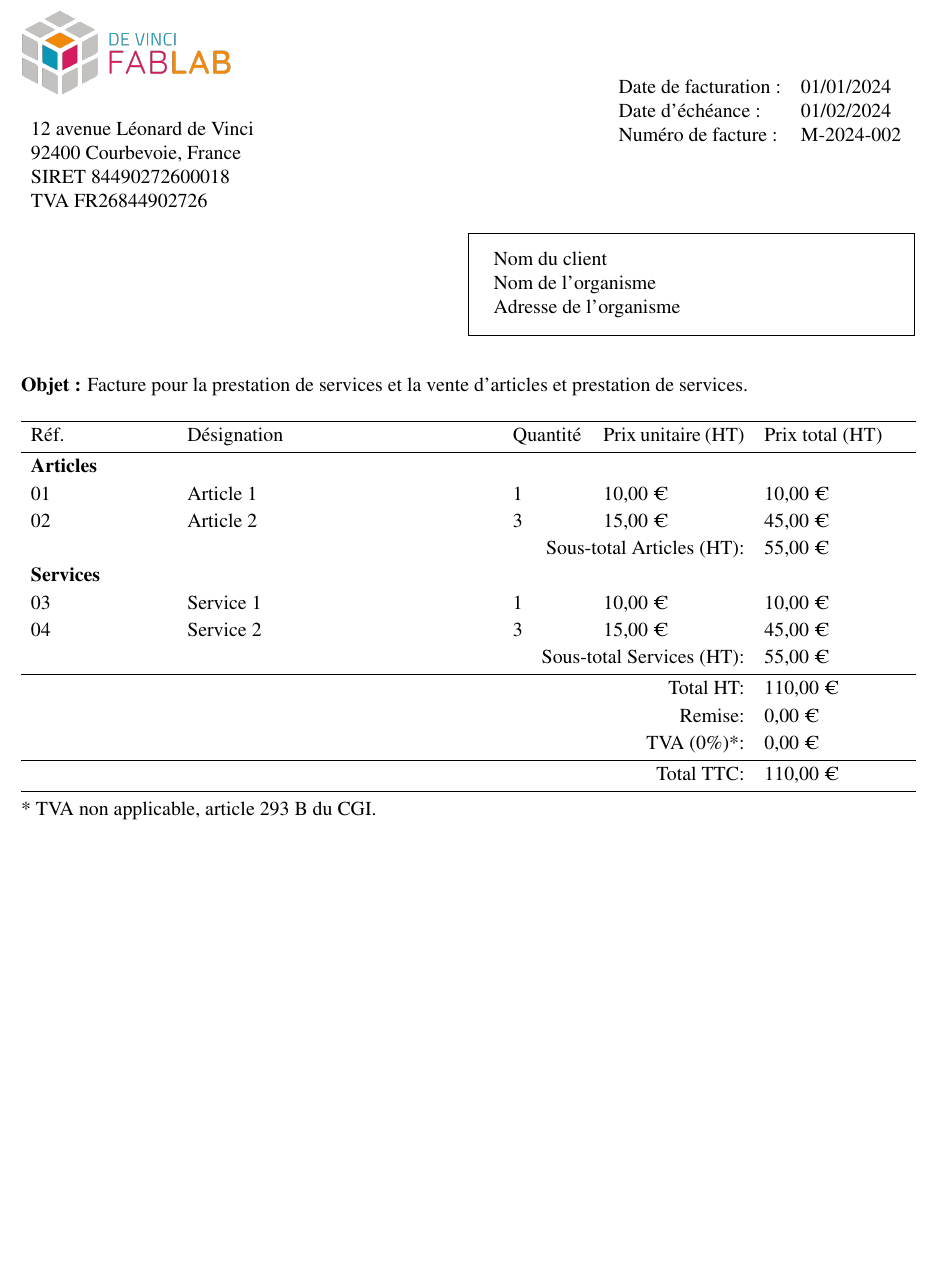
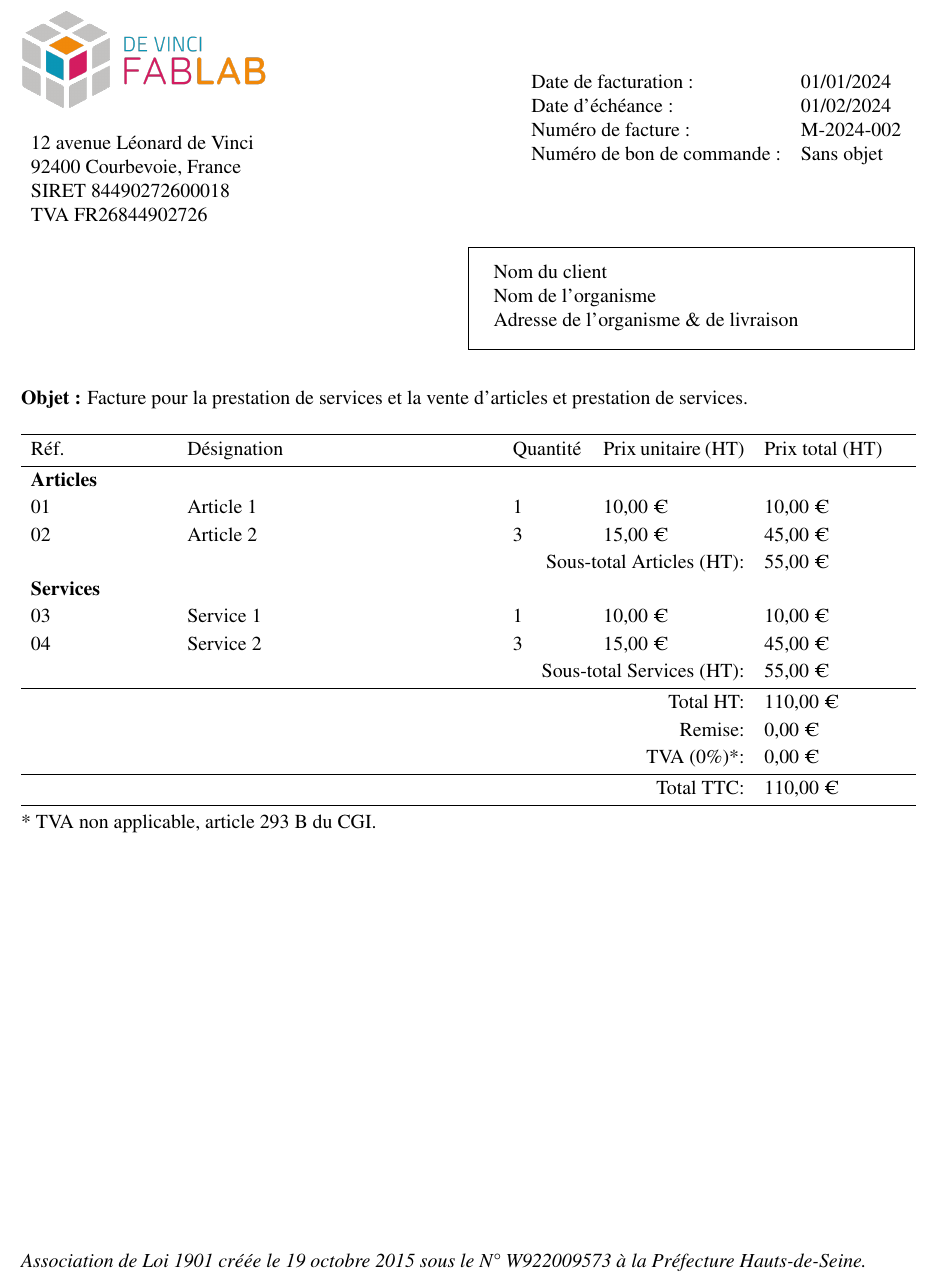
Before and after one commit to DeVinci-FabLab/Invoice-templates, a LaTeX document (invoice_template/invoice.tex): part of the page, cut so that both start at the same text, the shorter picture padded with empty space. Compiled offline with pdfLaTeX.

Commit message:
🌟 add forme juridique

```diff
--- a/invoice_template/invoice.tex
+++ b/invoice_template/invoice.tex
@@ -16,7 +16,7 @@
 
 
 \begin{minipage}{0.39\textwidth}
-    \includegraphics[width=0.6\linewidth]{../assets/logo_fablab.png}
+    \includegraphics[width=0.7\linewidth]{../assets/logo_fablab.png}
 
     \vspace{0.5cm}
 
@@ -30,9 +30,10 @@
 \begin{minipage}{0.6\textwidth}
     \begin{flushright}
         \begin{tabular}{ll}
-            Date de facturation : & 01/01/2024 \\
-            Date d'échéance :     & 01/02/2024 \\
-            Numéro de facture :   & M-2024-002 \\
+            Date de facturation :       & 01/01/2024 \\
+            Date d'échéance :           & 01/02/2024 \\
+            Numéro de facture :         & M-2024-002 \\
+            Numéro de bon de commande : & Sans objet \\
         \end{tabular}
     \end{flushright}
 \end{minipage}
@@ -40,9 +41,9 @@
     \begin{minipage}[t]{0.5\textwidth}
         \begin{framed}
             \begin{tabular}{ll}
-                Nom du client          \\
-                Nom de l'organisme     \\
-                Adresse de l'organisme \\
+                Nom du client                          \\
+                Nom de l'organisme                     \\
+                Adresse de l'organisme \& de livraison \\
             \end{tabular}
         \end{framed}
     \end{minipage}
@@ -81,7 +82,7 @@
 \vspace{0.1cm}
 * TVA non applicable, article 293 B du CGI.
 
-
-
+\vspace{\fill}
+\textit{Association de Loi 1901 créée le 19 octobre 2015 sous le N° W922009573 à la Préfecture Hauts-de-Seine.}
 
 \end{document}
```
Also changed, not shown: invoice_template/invoice.pdf.
